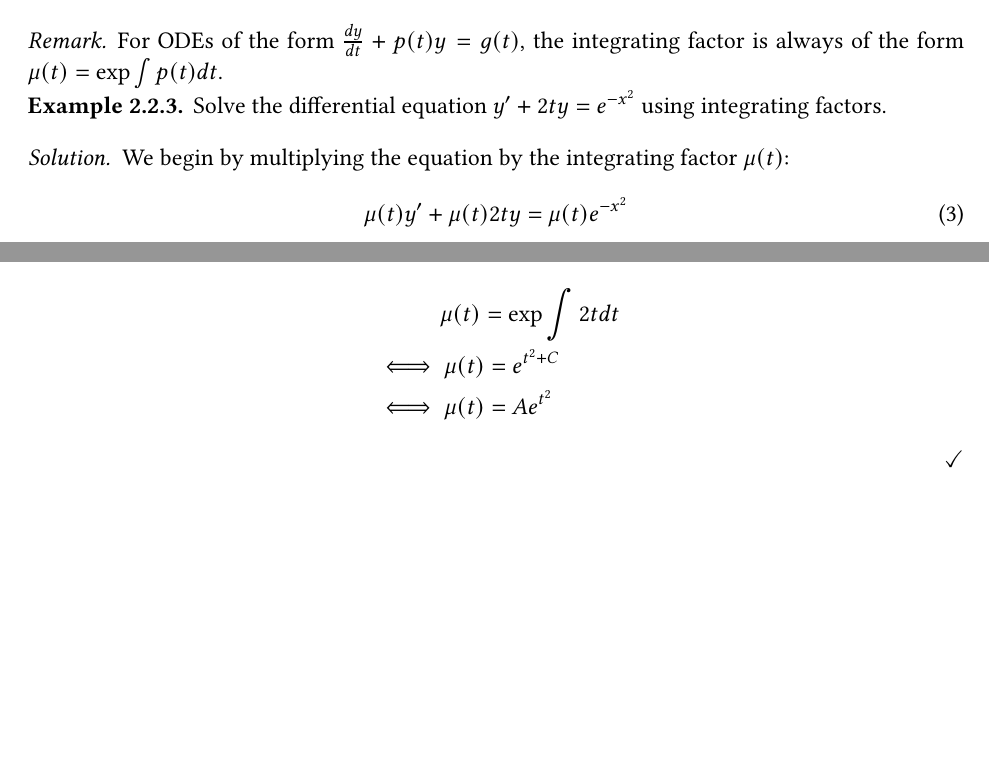
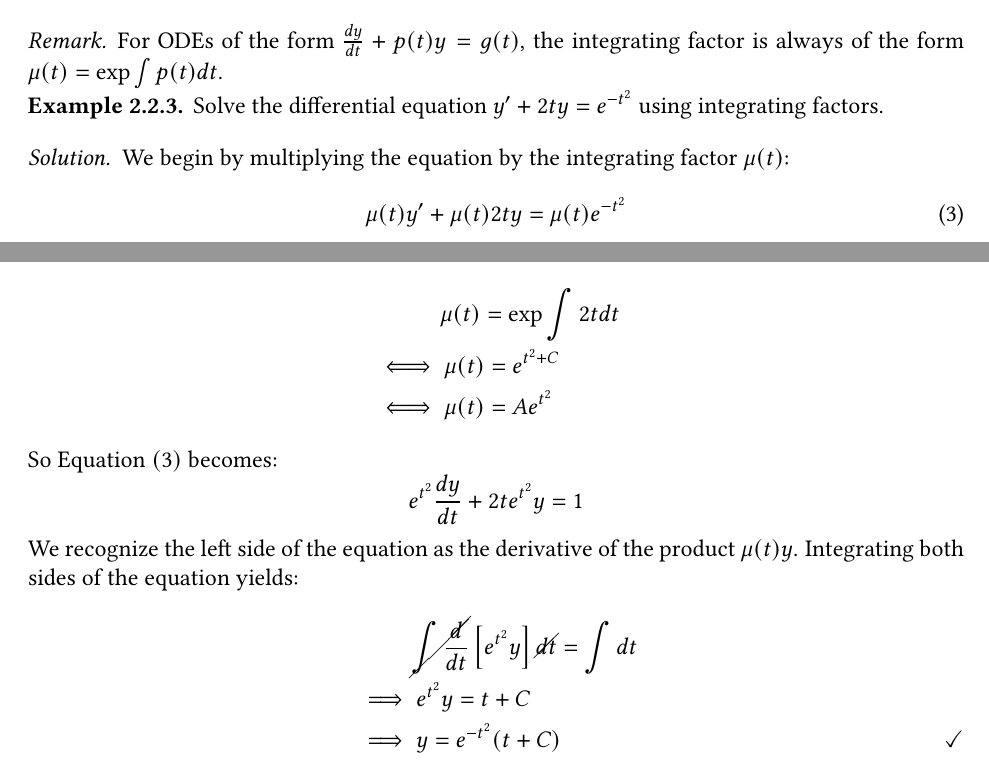
Before and after one commit to k-a2/MAT244, a LaTeX document (notes/main.tex, which reads notes/may8.tex): two parts of pages 9 and 10 of 10, joined at a grey line, cut so that both start at the same text, the shorter picture padded with empty space. Compiled offline with pdfLaTeX.

Commit message:
finished may8 notes

```diff
--- a/notes/may8.tex
+++ b/notes/may8.tex
@@ -61,12 +61,12 @@ In this section, we will be working with equations of the form $\frac{dy}{dx} +
 \end{remark}
 
 \begin{example}
-    Solve the differential equation $y' + 2ty = e^{-x^2}$ using integrating factors.
+    Solve the differential equation $y' + 2ty = e^{-t^2}$ using integrating factors.
 \end{example}
 \begin{solution}
     We begin by multiplying the equation by the integrating factor $\mu(t)$:
     \begin{align}
-        \mu(t)y' + \mu(t)2ty = \mu(t)e^{-x^2}
+        \mu(t)y' + \mu(t)2ty = \mu(t)e^{-t^2}
     \end{align}
     We first note that $p(t) = 2t$ and $g(t) = e^{-x^2}$. Using the remark above, we find that:
     \begin{align*}
@@ -74,4 +74,12 @@ In this section, we will be working with equations of the form $\frac{dy}{dx} +
         &\iff \mu(t) = e^{t^2 + C} \\
         &\iff \mu(t) = Ae^{t^2}
     \end{align*}
+    So Equation $(3)$ becomes:
+    \[ e^{t^2}\frac{dy}{dt} + 2te^{t^2}y = 1 \]
+    We recognize the left side of the equation as the derivative of the product $\mu(t)y$. Integrating both sides of the equation yields:
+    \begin{align*}
+        & \hspace{1cm} \cancel{\int \frac{d}{dt}}\left[e^{t^2}y\right] \cancel{dt} = \int dt \\
+        & \implies e^{t^2}y = t + C \\
+        & \implies y = e^{-t^2}(t + C) \qedhere
+    \end{align*}
 \end{solution}
```
Also changed, not shown: notes/main.pdf, 3 other files.
